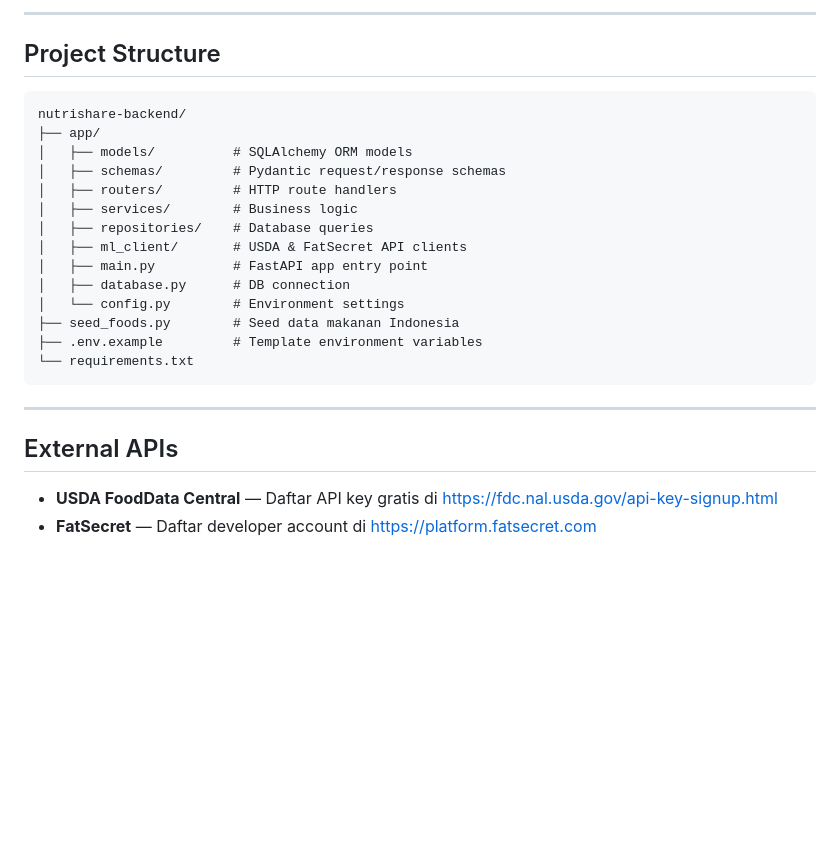
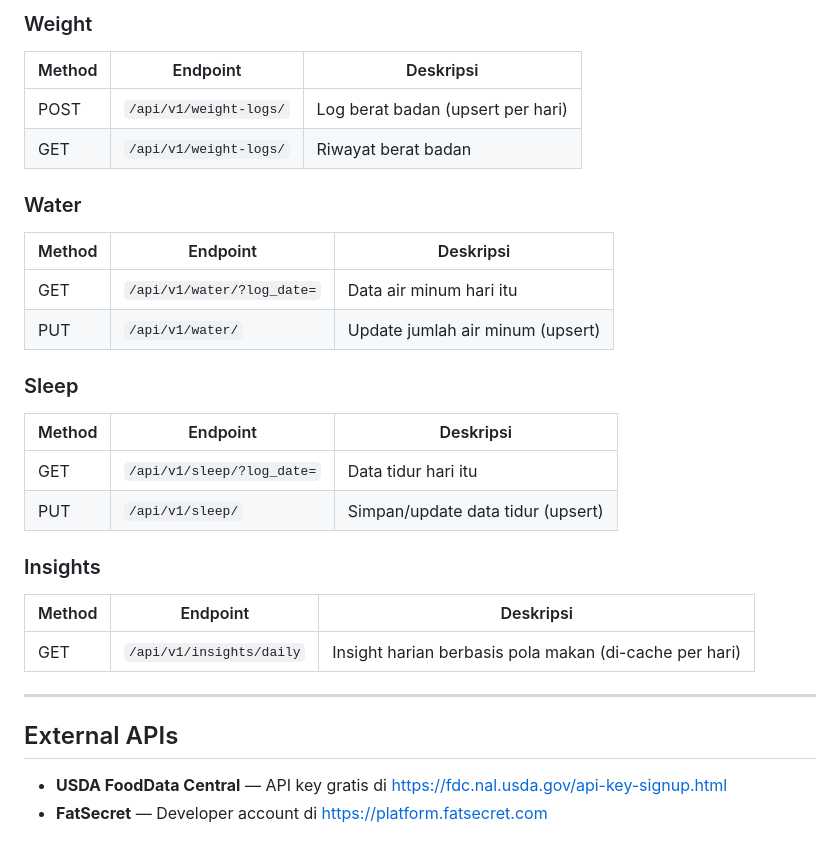
Before and after one commit to toraaxlv/NutriShare, a Markdown page: README.md, the part around one of its changes. Rendered like a GitHub page; blank space fills up the shorter version.

````diff
--- a/README.md
+++ b/README.md
@@ -127,26 +217,30 @@ http://localhost:8000/docs
 
----
+### Weight
+| Method | Endpoint | Deskripsi |
+|--------|----------|-----------|
+| POST | `/api/v1/weight-logs/` | Log berat badan (upsert per hari) |
+| GET | `/api/v1/weight-logs/` | Riwayat berat badan |
 
-## Project Structure
-```
-nutrishare-backend/
-├── app/
-│   ├── models/          # SQLAlchemy ORM models
-│   ├── schemas/         # Pydantic request/response schemas
-│   ├── routers/         # HTTP route handlers
-│   ├── services/        # Business logic
-│   ├── repositories/    # Database queries
-│   ├── ml_client/       # USDA & FatSecret API clients
-│   ├── main.py          # FastAPI app entry point
-│   ├── database.py      # DB connection
-│   └── config.py        # Environment settings
-├── seed_foods.py        # Seed data makanan Indonesia
-├── .env.example         # Template environment variables
-└── requirements.txt
-```
+### Water
+| Method | Endpoint | Deskripsi |
+|--------|----------|-----------|
+| GET | `/api/v1/water/?log_date=` | Data air minum hari itu |
+| PUT | `/api/v1/water/` | Update jumlah air minum (upsert) |
+
+### Sleep
+| Method | Endpoint | Deskripsi |
+|--------|----------|-----------|
+| GET | `/api/v1/sleep/?log_date=` | Data tidur hari itu |
+| PUT | `/api/v1/sleep/` | Simpan/update data tidur (upsert) |
+
+### Insights
+| Method | Endpoint | Deskripsi |
+|--------|----------|-----------|
+| GET | `/api/v1/insights/daily` | Insight harian berbasis pola makan (di-cache per hari) |
 
 ---
 
 ## External APIs
-- **USDA FoodData Central** — Daftar API key gratis di https://fdc.nal.usda.gov/api-key-signup.html
-- **FatSecret** — Daftar developer account di https://platform.fatsecret.com
+
+- **USDA FoodData Central** — API key gratis di https://fdc.nal.usda.gov/api-key-signup.html
+- **FatSecret** — Developer account di https://platform.fatsecret.com
````
Also changed, not shown: other parts of README.md (+140 -50 lines).
